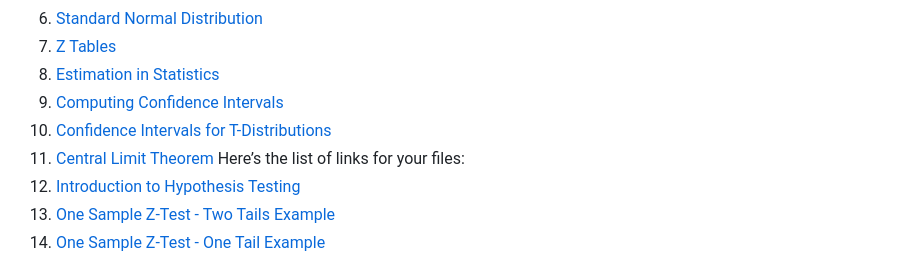
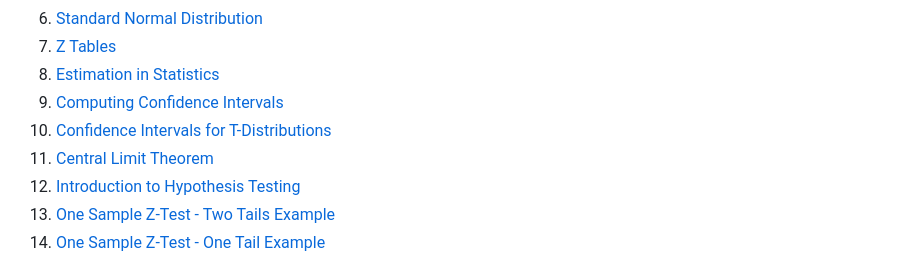
Before and after one commit to msfasha/307102-Descriptive-Statistics-for-Business, a Markdown page: README.md, the part around the change. GitHub-like rendering.

```diff
--- a/README.md
+++ b/README.md
@@ -60,7 +60,7 @@ This course is a detailed exploration of statistical techniques, designed to equ
 8. [Estimation in Statistics](https://uopstdedu-my.sharepoint.com/:v:/g/personal/mohammed_fasha_uop_edu_jo/EYVfgZkK8bpGqYR6lulozswBWEAleeImjRwVCeDtZ9u0qA?nav=eyJyZWZlcnJhbEluZm8iOnsicmVmZXJyYWxBcHAiOiJPbmVEcml2ZUZvckJ1c2luZXNzIiwicmVmZXJyYWxBcHBQbGF0Zm9ybSI6IldlYiIsInJlZmVycmFsTW9kZSI6InZpZXciLCJyZWZlcnJhbFZpZXciOiJNeUZpbGVzTGlua0NvcHkifX0&e=Hhptmh)
 9. [Computing Confidence Intervals](https://uopstdedu-my.sharepoint.com/:v:/g/personal/mohammed_fasha_uop_edu_jo/ET3vVZMxXyJJi4JNpuHCuA8BRn4eZNbZJbAomWXGweUp8w?nav=eyJyZWZlcnJhbEluZm8iOnsicmVmZXJyYWxBcHAiOiJPbmVEcml2ZUZvckJ1c2luZXNzIiwicmVmZXJyYWxBcHBQbGF0Zm9ybSI6IldlYiIsInJlZmVycmFsTW9kZSI6InZpZXciLCJyZWZlcnJhbFZpZXciOiJNeUZpbGVzTGlua0NvcHkifX0&e=0zmMak)
 10. [Confidence Intervals for T-Distributions](https://uopstdedu-my.sharepoint.com/:v:/g/personal/mohammed_fasha_uop_edu_jo/EZUSZAKbhn5DmW94NXu6sGgB6Dqr2WMp_lQDqiHpa6mQhg?nav=eyJyZWZlcnJhbEluZm8iOnsicmVmZXJyYWxBcHAiOiJPbmVEcml2ZUZvckJ1c2luZXNzIiwicmVmZXJyYWxBcHBQbGF0Zm9ybSI6IldlYiIsInJlZmVycmFsTW9kZSI6InZpZXciLCJyZWZlcnJhbFZpZXciOiJNeUZpbGVzTGlua0NvcHkifX0&e=01rk5j)
-11. [Central Limit Theorem](https://uopstdedu-my.sharepoint.com/:v:/g/personal/mohammed_fasha_uop_edu_jo/EdnwY02_O25Pr9oT4JxqJ10Bz21qht1QBk2yPeIFeSJAOQ?nav=eyJyZWZlcnJhbEluZm8iOnsicmVmZXJyYWxBcHAiOiJPbmVEcml2ZUZvckJ1c2luZXNzIiwicmVmZXJyYWxBcHBQbGF0Zm9ybSI6IldlYiIsInJlZmVycmFsTW9kZSI6InZpZXciLCJyZWZlcnJhbFZpZXciOiJNeUZpbGVzTGlua0NvcHkifX0&e=4neyq4) Here’s the list of links for your files:
+11. [Central Limit Theorem](https://uopstdedu-my.sharepoint.com/:v:/g/personal/mohammed_fasha_uop_edu_jo/EdnwY02_O25Pr9oT4JxqJ10Bz21qht1QBk2yPeIFeSJAOQ?nav=eyJyZWZlcnJhbEluZm8iOnsicmVmZXJyYWxBcHAiOiJPbmVEcml2ZUZvckJ1c2luZXNzIiwicmVmZXJyYWxBcHBQbGF0Zm9ybSI6IldlYiIsInJlZmVycmFsTW9kZSI6InZpZXciLCJyZWZlcnJhbFZpZXciOiJNeUZpbGVzTGlua0NvcHkifX0&e=4neyq4)
 12. [Introduction to Hypothesis Testing](https://uopstdedu-my.sharepoint.com/:v:/g/personal/mohammed_fasha_uop_edu_jo/EUSvjNZ6CYVKmr_PIcKiAgcBibEhaETTVBRImXY1GWJjrg?nav=eyJyZWZlcnJhbEluZm8iOnsicmVmZXJyYWxBcHAiOiJPbmVEcml2ZUZvckJ1c2luZXNzIiwicmVmZXJyYWxBcHBQbGF0Zm9ybSI6IldlYiIsInJlZmVycmFsTW9kZSI6InZpZXciLCJyZWZlcnJhbFZpZXciOiJNeUZpbGVzTGlua0NvcHkifX0&e=vkFaNS)
 13. [One Sample Z-Test - Two Tails Example](https://uopstdedu-my.sharepoint.com/:v:/g/personal/mohammed_fasha_uop_edu_jo/ESnA8DpfrOdAlse8LmAvat0BCHApgp5pgxcXfAZn8DFDeA?nav=eyJyZWZlcnJhbEluZm8iOnsicmVmZXJyYWxBcHAiOiJPbmVEcml2ZUZvckJ1c2luZXNzIiwicmVmZXJyYWxBcHBQbGF0Zm9ybSI6IldlYiIsInJlZmVycmFsTW9kZSI6InZpZXciLCJyZWZlcnJhbFZpZXciOiJNeUZpbGVzTGlua0NvcHkifX0&e=Q2W2La)
 14. [One Sample Z-Test - One Tail Example](https://uopstdedu-my.sharepoint.com/:v:/g/personal/mohammed_fasha_uop_edu_jo/EU8C0sheAFJEpWJvqAUlIDoBSGf9TtbQ9wTBvlLXbRvocg?nav=eyJyZWZlcnJhbEluZm8iOnsicmVmZXJyYWxBcHAiOiJPbmVEcml2ZUZvckJ1c2luZXNzIiwicmVmZXJyYWxBcHBQbGF0Zm9ybSI6IldlYiIsInJlZmVycmFsTW9kZSI6InZpZXciLCJyZWZlcnJhbFZpZXciOiJNeUZpbGVzTGlua0NvcHkifX0&e=oDVpcN)
```
